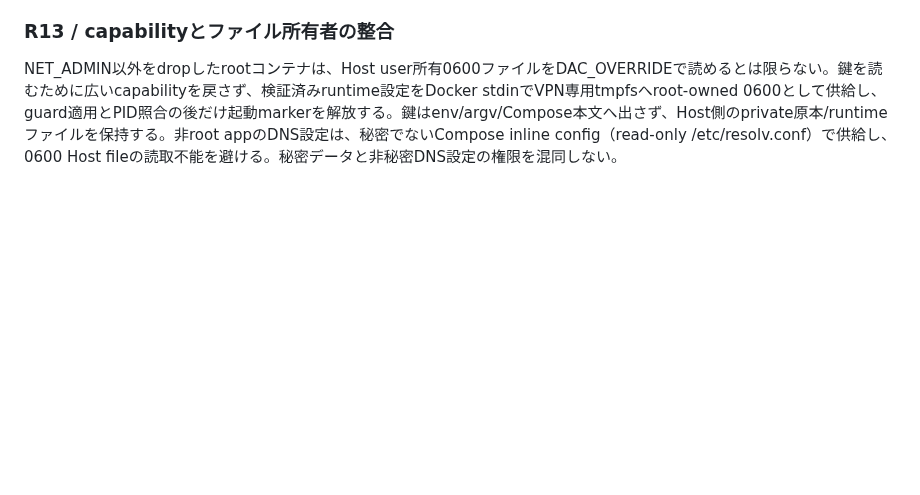
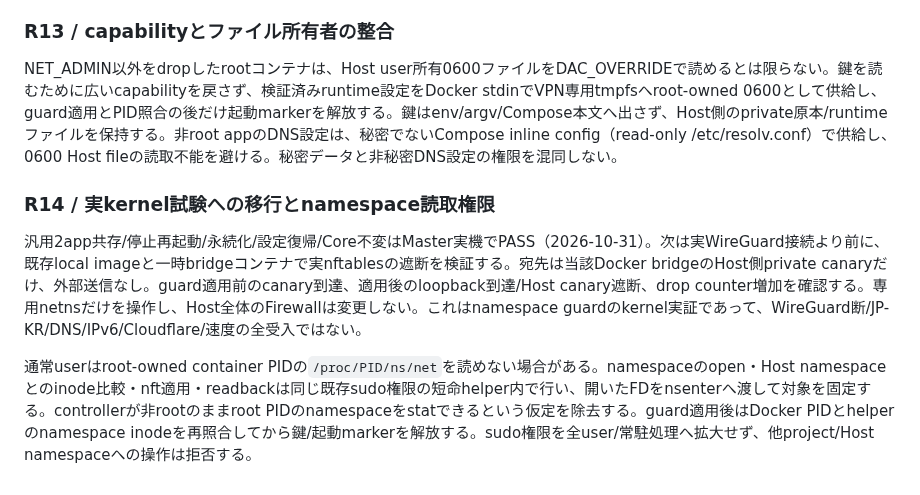
Before and after one commit to seigo-gace/G-ACEserver, a Markdown page: docs/handoffs/TELEGRAM_VPN_PRIVACY_2026-10-30.md, the part around the change. GitHub-like rendering; blank space fills up the shorter version.

Commit message:
Review kernel guard acceptance and privileged namespace access before implementation

```diff
--- a/docs/handoffs/TELEGRAM_VPN_PRIVACY_2026-10-30.md
+++ b/docs/handoffs/TELEGRAM_VPN_PRIVACY_2026-10-30.md
@@ -164,3 +164,9 @@ Endpoint名をVPN起動前に無条件でpublic DNS/DoHへ問い合わせるとb
 ### R13 / capabilityとファイル所有者の整合
 
 NET_ADMIN以外をdropしたrootコンテナは、Host user所有0600ファイルをDAC_OVERRIDEで読めるとは限らない。鍵を読むために広いcapabilityを戻さず、検証済みruntime設定をDocker stdinでVPN専用tmpfsへroot-owned 0600として供給し、guard適用とPID照合の後だけ起動markerを解放する。鍵はenv/argv/Compose本文へ出さず、Host側のprivate原本/runtimeファイルを保持する。非root appのDNS設定は、秘密でないCompose inline config（read-only /etc/resolv.conf）で供給し、0600 Host fileの読取不能を避ける。秘密データと非秘密DNS設定の権限を混同しない。
+
+### R14 / 実kernel試験への移行とnamespace読取権限
+
+汎用2app共存/停止再起動/永続化/設定復帰/Core不変はMaster実機でPASS（2026-10-31）。次は実WireGuard接続より前に、既存local imageと一時bridgeコンテナで実nftablesの遮断を検証する。宛先は当該Docker bridgeのHost側private canaryだけ、外部送信なし。guard適用前のcanary到達、適用後のloopback到達/Host canary遮断、drop counter増加を確認する。専用netnsだけを操作し、Host全体のFirewallは変更しない。これはnamespace guardのkernel実証であって、WireGuard断/JP-KR/DNS/IPv6/Cloudflare/速度の全受入ではない。
+
+通常userはroot-owned container PIDの`/proc/PID/ns/net`を読めない場合がある。namespaceのopen・Host namespaceとのinode比較・nft適用・readbackは同じ既存sudo権限の短命helper内で行い、開いたFDをnsenterへ渡して対象を固定する。controllerが非rootのままroot PIDのnamespaceをstatできるという仮定を除去する。guard適用後はDocker PIDとhelperのnamespace inodeを再照合してから鍵/起動markerを解放する。sudo権限を全user/常駐処理へ拡大せず、他project/Host namespaceへの操作は拒否する。
```
